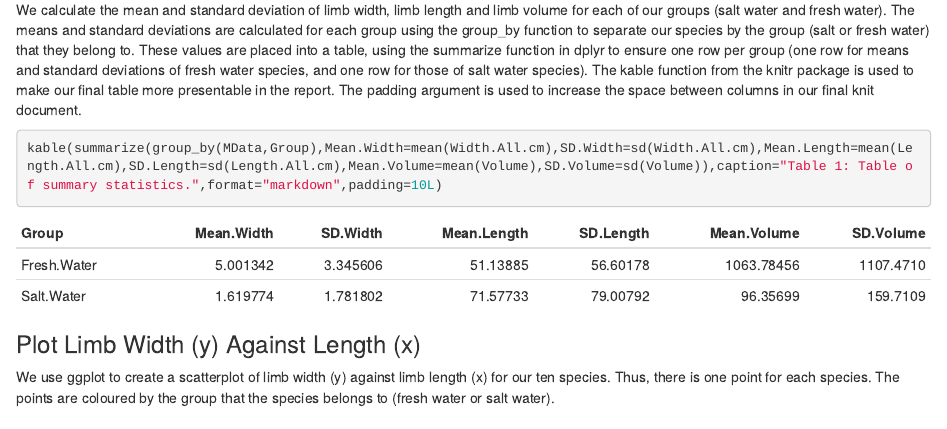
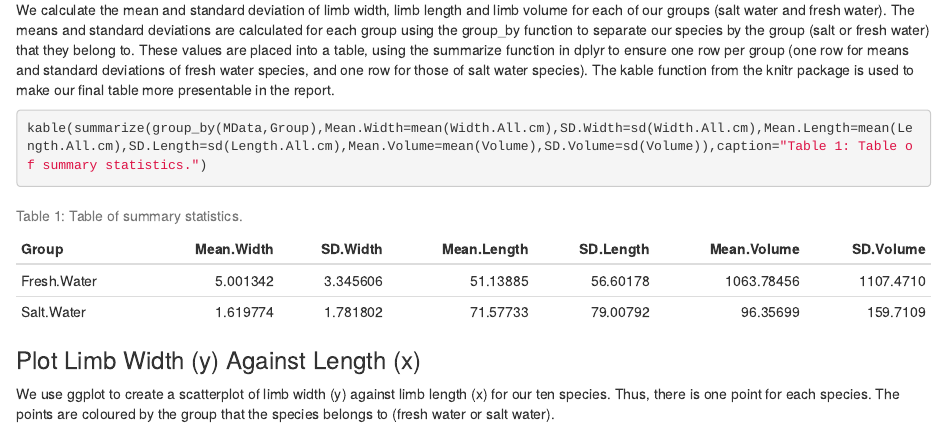
Before and after one commit to AmyForsythe/AmyForsythe.github.io, an R Markdown document (DataAnalysis.Rmd): the page in a window 1100 px wide, from 2010 px down. The pictures show the output file DataAnalysis.html that the author committed with the source, opened offline.

Commit message:
BIOL 812 Assignment 2 Submissions

````diff
--- a/DataAnalysis.Rmd
+++ b/DataAnalysis.Rmd
@@ -76,10 +76,10 @@ MData<-mutate(MData,Group=sample(c("Salt.Water","Fresh.Water"),size=10,replace=T
 
 ###Calculate Summary Statistics by Group
 
-  We calculate the mean and standard deviation of limb width, limb length and limb volume for each of our groups (salt water and fresh water). The means and standard deviations are calculated for each group using the group_by function to separate our species by the group (salt or fresh water) that they belong to. These values are placed into a table, using the summarize function in dplyr to ensure one row per group (one row for means and standard deviations of fresh water species, and one row for those of salt water species). The kable function from the knitr package is used to make our final table more presentable in the report. The padding argument is used to increase the space between columns in our final knit document.
+  We calculate the mean and standard deviation of limb width, limb length and limb volume for each of our groups (salt water and fresh water). The means and standard deviations are calculated for each group using the group_by function to separate our species by the group (salt or fresh water) that they belong to. These values are placed into a table, using the summarize function in dplyr to ensure one row per group (one row for means and standard deviations of fresh water species, and one row for those of salt water species). The kable function from the knitr package is used to make our final table more presentable in the report.
 
 ```{r Calculate Summary Statistics by Group}
-kable(summarize(group_by(MData,Group),Mean.Width=mean(Width.All.cm),SD.Width=sd(Width.All.cm),Mean.Length=mean(Length.All.cm),SD.Length=sd(Length.All.cm),Mean.Volume=mean(Volume),SD.Volume=sd(Volume)),caption="Table 1: Table of summary statistics.",format="markdown",padding=10L)
+kable(summarize(group_by(MData,Group),Mean.Width=mean(Width.All.cm),SD.Width=sd(Width.All.cm),Mean.Length=mean(Length.All.cm),SD.Length=sd(Length.All.cm),Mean.Volume=mean(Volume),SD.Volume=sd(Volume)),caption="Table 1: Table of summary statistics.")
 ```
 
 ###Plot Limb Width (y) Against Length (x)
````
Also changed, not shown: DataAnalysis.html.
